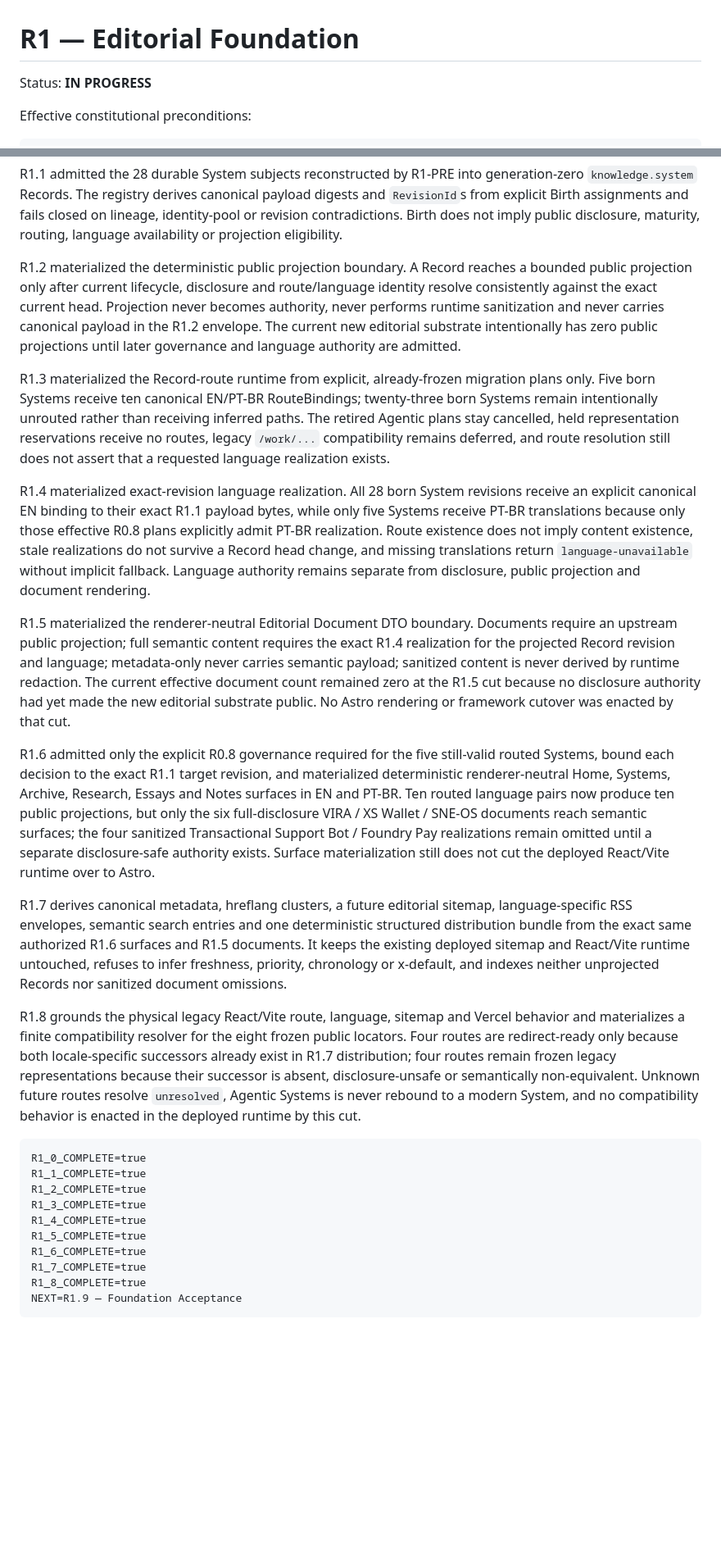
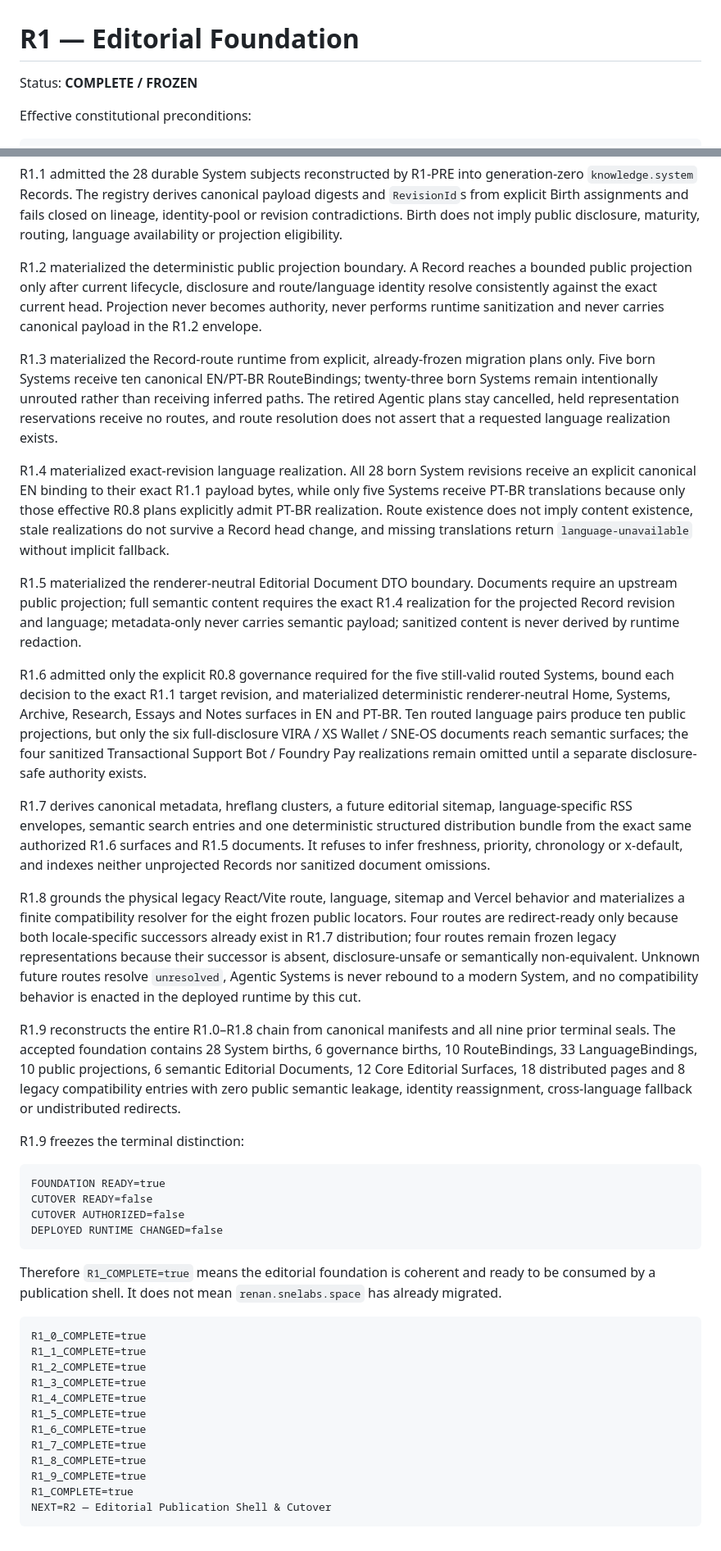
Before and after one commit to 4LFR3Dv1/Portfolio, a Markdown page: docs/editorial/R1-README.md, 2 parts joined by grey strips. Shown at 82% size. GitHub-like rendering; blank space fills up the shorter version.

Commit message:
Close R1 Editorial Foundation program

````diff
--- a/docs/editorial/R1-README.md
+++ b/docs/editorial/R1-README.md
@@ -1,6 +1,6 @@
 # R1 — Editorial Foundation
 
-Status: **IN PROGRESS**
+Status: **COMPLETE / FROZEN**
 
 Effective constitutional preconditions:
 
@@ -50,19 +50,32 @@ R1.0 froze the target runtime boundary as static Astro publication output with b
 
 R1.1 admitted the 28 durable System subjects reconstructed by R1-PRE into generation-zero `knowledge.system` Records. The registry derives canonical payload digests and `RevisionId`s from explicit Birth assignments and fails closed on lineage, identity-pool or revision contradictions. Birth does not imply public disclosure, maturity, routing, language availability or projection eligibility.
 
-R1.2 materialized the deterministic public projection boundary. A Record reaches a bounded public projection only after current lifecycle, disclosure and route/language identity resolve consistently against the exact current head. Projection never becomes authority, never performs runtime sanitization and never carries canonical payload in the R1.2 envelope. The current new editorial substrate intentionally has zero public projections until later governance and language authority are admitted.
+R1.2 materialized the deterministic public projection boundary. A Record reaches a bounded public projection only after current lifecycle, disclosure and route/language identity resolve consistently against the exact current head. Projection never becomes authority, never performs runtime sanitization and never carries canonical payload in the R1.2 envelope.
 
-R1.3 materialized the Record-route runtime from explicit, already-frozen migration plans only. Five born Systems receive ten canonical EN/PT-BR RouteBindings; twenty-three born Systems remain intentionally unrouted rather than receiving inferred paths. The retired Agentic plans stay cancelled, held representation reservations receive no routes, legacy `/work/...` compatibility remains deferred, and route resolution still does not assert that a requested language realization exists.
+R1.3 materialized the Record-route runtime from explicit, already-frozen migration plans only. Five born Systems receive ten canonical EN/PT-BR RouteBindings; twenty-three born Systems remain intentionally unrouted rather than receiving inferred paths. The retired Agentic plans stay cancelled, held representation reservations receive no routes, and route resolution does not assert that a requested language realization exists.
 
-R1.4 materialized exact-revision language realization. All 28 born System revisions receive an explicit canonical EN binding to their exact R1.1 payload bytes, while only five Systems receive PT-BR translations because only those effective R0.8 plans explicitly admit PT-BR realization. Route existence does not imply content existence, stale realizations do not survive a Record head change, and missing translations return `language-unavailable` without implicit fallback. Language authority remains separate from disclosure, public projection and document rendering.
+R1.4 materialized exact-revision language realization. All 28 born System revisions receive an explicit canonical EN binding to their exact R1.1 payload bytes, while only five Systems receive PT-BR translations because only those effective R0.8 plans explicitly admit PT-BR realization. Route existence does not imply content existence, stale realizations do not survive a Record head change, and missing translations return `language-unavailable` without implicit fallback.
 
-R1.5 materialized the renderer-neutral Editorial Document DTO boundary. Documents require an upstream public projection; full semantic content requires the exact R1.4 realization for the projected Record revision and language; metadata-only never carries semantic payload; sanitized content is never derived by runtime redaction. The current effective document count remained zero at the R1.5 cut because no disclosure authority had yet made the new editorial substrate public. No Astro rendering or framework cutover was enacted by that cut.
+R1.5 materialized the renderer-neutral Editorial Document DTO boundary. Documents require an upstream public projection; full semantic content requires the exact R1.4 realization for the projected Record revision and language; metadata-only never carries semantic payload; sanitized content is never derived by runtime redaction.
 
-R1.6 admitted only the explicit R0.8 governance required for the five still-valid routed Systems, bound each decision to the exact R1.1 target revision, and materialized deterministic renderer-neutral Home, Systems, Archive, Research, Essays and Notes surfaces in EN and PT-BR. Ten routed language pairs now produce ten public projections, but only the six full-disclosure VIRA / XS Wallet / SNE-OS documents reach semantic surfaces; the four sanitized Transactional Support Bot / Foundry Pay realizations remain omitted until a separate disclosure-safe authority exists. Surface materialization still does not cut the deployed React/Vite runtime over to Astro.
+R1.6 admitted only the explicit R0.8 governance required for the five still-valid routed Systems, bound each decision to the exact R1.1 target revision, and materialized deterministic renderer-neutral Home, Systems, Archive, Research, Essays and Notes surfaces in EN and PT-BR. Ten routed language pairs produce ten public projections, but only the six full-disclosure VIRA / XS Wallet / SNE-OS documents reach semantic surfaces; the four sanitized Transactional Support Bot / Foundry Pay realizations remain omitted until a separate disclosure-safe authority exists.
 
-R1.7 derives canonical metadata, hreflang clusters, a future editorial sitemap, language-specific RSS envelopes, semantic search entries and one deterministic structured distribution bundle from the exact same authorized R1.6 surfaces and R1.5 documents. It keeps the existing deployed sitemap and React/Vite runtime untouched, refuses to infer freshness, priority, chronology or x-default, and indexes neither unprojected Records nor sanitized document omissions.
+R1.7 derives canonical metadata, hreflang clusters, a future editorial sitemap, language-specific RSS envelopes, semantic search entries and one deterministic structured distribution bundle from the exact same authorized R1.6 surfaces and R1.5 documents. It refuses to infer freshness, priority, chronology or x-default, and indexes neither unprojected Records nor sanitized document omissions.
 
 R1.8 grounds the physical legacy React/Vite route, language, sitemap and Vercel behavior and materializes a finite compatibility resolver for the eight frozen public locators. Four routes are redirect-ready only because both locale-specific successors already exist in R1.7 distribution; four routes remain frozen legacy representations because their successor is absent, disclosure-unsafe or semantically non-equivalent. Unknown future routes resolve `unresolved`, Agentic Systems is never rebound to a modern System, and no compatibility behavior is enacted in the deployed runtime by this cut.
+
+R1.9 reconstructs the entire R1.0–R1.8 chain from canonical manifests and all nine prior terminal seals. The accepted foundation contains 28 System births, 6 governance births, 10 RouteBindings, 33 LanguageBindings, 10 public projections, 6 semantic Editorial Documents, 12 Core Editorial Surfaces, 18 distributed pages and 8 legacy compatibility entries with zero public semantic leakage, identity reassignment, cross-language fallback or undistributed redirects.
+
+R1.9 freezes the terminal distinction:
+
+```text
+FOUNDATION READY=true
+CUTOVER READY=false
+CUTOVER AUTHORIZED=false
+DEPLOYED RUNTIME CHANGED=false
+```
+
+Therefore `R1_COMPLETE=true` means the editorial foundation is coherent and ready to be consumed by a publication shell. It does not mean `renan.snelabs.space` has already migrated.
 
 ```text
 R1_0_COMPLETE=true
@@ -74,5 +87,7 @@ R1_5_COMPLETE=true
 R1_6_COMPLETE=true
 R1_7_COMPLETE=true
 R1_8_COMPLETE=true
-NEXT=R1.9 — Foundation Acceptance
+R1_9_COMPLETE=true
+R1_COMPLETE=true
+NEXT=R2 — Editorial Publication Shell & Cutover
 ```
````
Also changed, not shown: other parts of docs/editorial/R1-README.md (+1 -1 lines).
